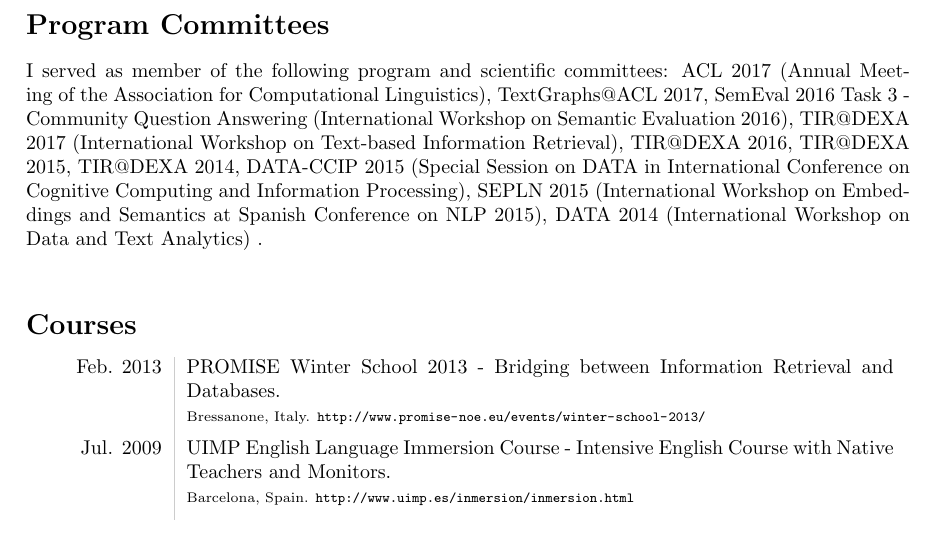
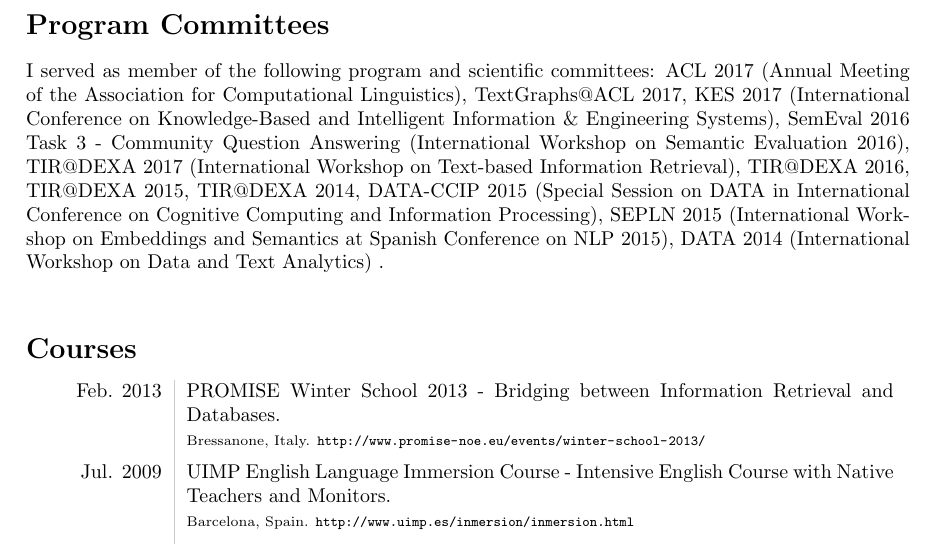
Before and after one commit to neosyon/CV_latex, a LaTeX CV (curriculum_vitae.tex): part of page 6 of 6, cut so that both start at the same text. Compiled offline with pdfLaTeX.

Commit message:
cv updated

```diff
--- a/curriculum_vitae.tex
+++ b/curriculum_vitae.tex
@@ -239,7 +239,7 @@
 I have been member of the following Organising committees: Publication Co-Chair at *SEM 2015 (Joint Conference on Lexical and Computational Semantics).
 
 \section*{Program Committees}
-I served as member of the following program and scientific committees: ACL 2017 (Annual Meeting of the Association for Computational Linguistics), TextGraphs@ACL 2017, SemEval 2016 Task 3 - Community Question Answering (International Workshop on Semantic Evaluation 2016), TIR@DEXA 2017 (International Workshop on Text-based Information Retrieval), TIR@DEXA 2016, TIR@DEXA 2015, TIR@DEXA 2014, DATA-CCIP 2015 (Special Session on DATA in International Conference on Cognitive Computing and Information Processing), SEPLN 2015 (International Workshop on Embeddings and Semantics at Spanish Conference on NLP 2015), DATA 2014 (International Workshop on Data and Text Analytics) .\\
+I served as member of the following program and scientific committees: ACL 2017 (Annual Meeting of the Association for Computational Linguistics), TextGraphs@ACL 2017, KES 2017 (International Conference on Knowledge-Based and Intelligent Information \& Engineering Systems), SemEval 2016 Task 3 - Community Question Answering (International Workshop on Semantic Evaluation 2016), TIR@DEXA 2017 (International Workshop on Text-based Information Retrieval), TIR@DEXA 2016, TIR@DEXA 2015, TIR@DEXA 2014, DATA-CCIP 2015 (Special Session on DATA in International Conference on Cognitive Computing and Information Processing), SEPLN 2015 (International Workshop on Embeddings and Semantics at Spanish Conference on NLP 2015), DATA 2014 (International Workshop on Data and Text Analytics) .\\
 
 \section*{Courses}
 \begin{tabular}{L!{\VRule}R}
```
Also changed, not shown: curriculum_vitae.pdf.
